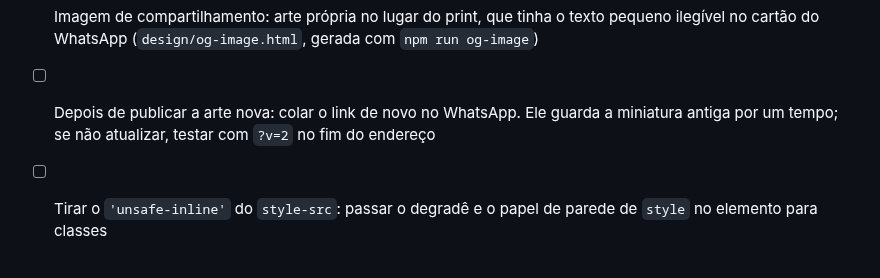
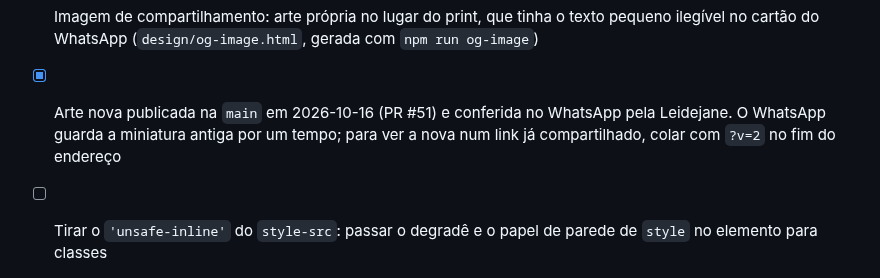
Before and after one commit to LeidejanedaRosa/landing-espaco-saude-bemestar, a Markdown page: docs/backlog.md, the part around the change. Drawn GitHub-style.

Commit message:
docs: record the share image check

```diff
--- a/docs/backlog.md
+++ b/docs/backlog.md
@@ -142,8 +142,9 @@ Relatório completo em [auditoria-2026-10.md](auditoria-2026-10.md). O que ficou
       completar os dados estruturados (`openingHours` e `priceRange`)
 - [x] Imagem de compartilhamento: arte própria no lugar do print, que tinha o texto pequeno
       ilegível no cartão do WhatsApp (`design/og-image.html`, gerada com `npm run og-image`)
-- [ ] Depois de publicar a arte nova: colar o link de novo no WhatsApp. Ele guarda a
-      miniatura antiga por um tempo; se não atualizar, testar com `?v=2` no fim do endereço
+- [x] Arte nova publicada na `main` em 2026-10-16 (PR #51) e conferida no WhatsApp pela
+      Leidejane. O WhatsApp guarda a miniatura antiga por um tempo; para ver a nova num link
+      já compartilhado, colar com `?v=2` no fim do endereço
 - [ ] Tirar o `'unsafe-inline'` do `style-src`: passar o degradê e o papel de parede de
       `style` no elemento para classes
 - [ ] Cache longo para `/assets/*` (os nomes já têm hash): hoje a Vercel revalida a cada visita
```
